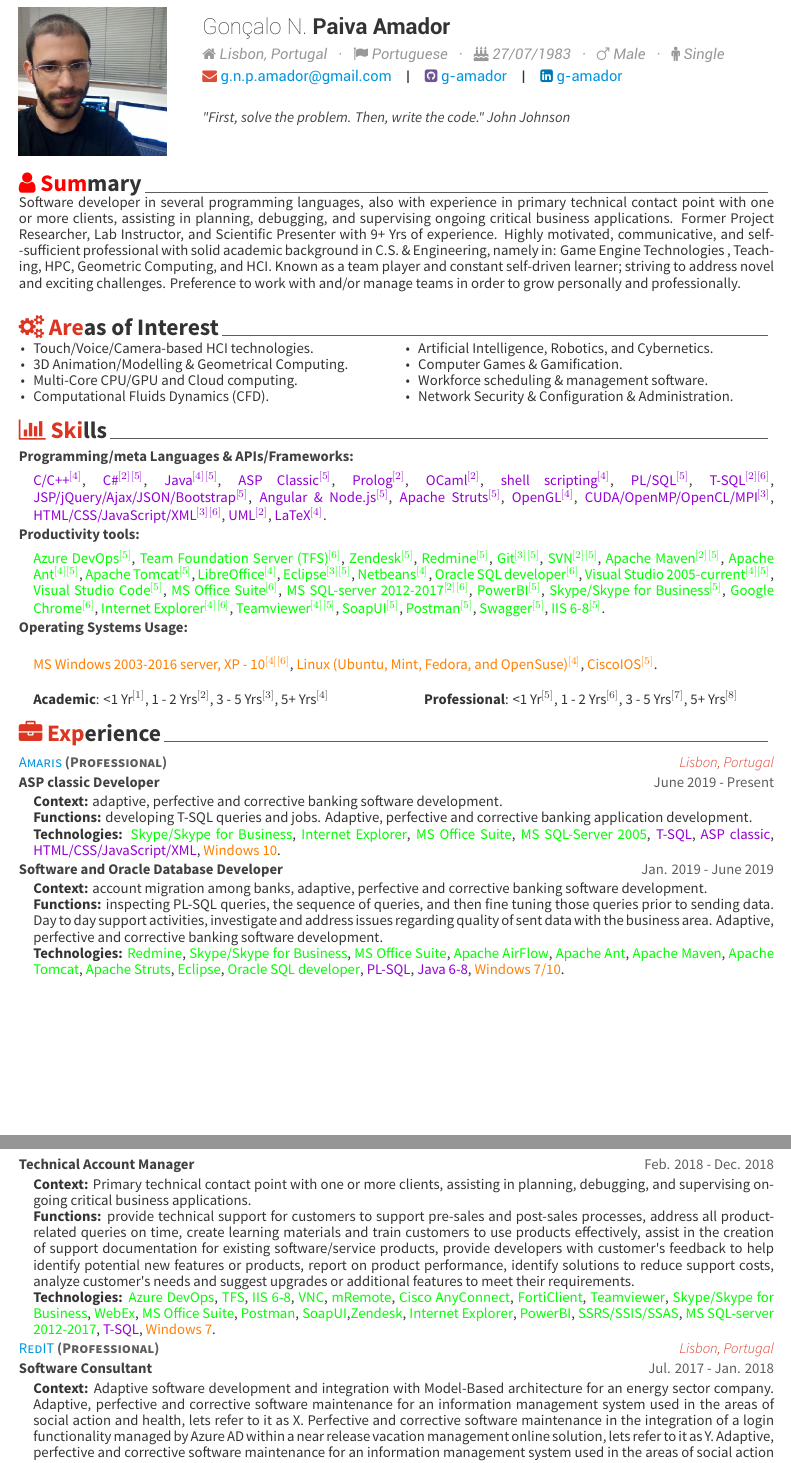
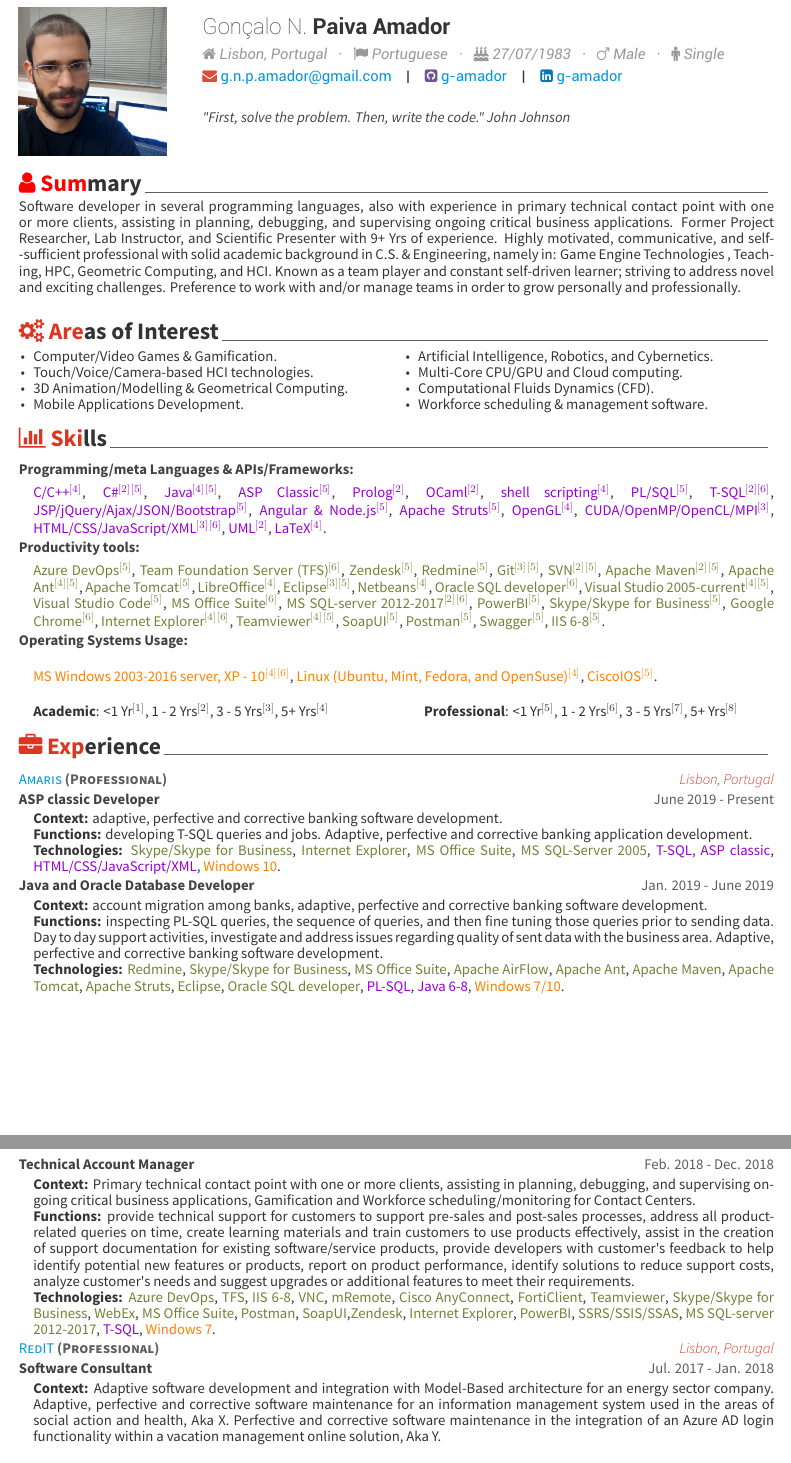
Before and after one commit to g-amador/Awesome-CV, a LaTeX CV (examples/resume.tex, which reads examples/awesome-cv.cls, examples/resume/experience.tex, examples/resume/research_interests.tex): two parts of pages 1 and 2 of 3, joined at a grey line, cut so that both start at the same text. Compiled offline with XeLaTeX.

Commit message:
"Minor corrections."

```diff
--- a/examples/awesome-cv.cls
+++ b/examples/awesome-cv.cls
@@ -177,6 +177,7 @@
 \definecolor{rainbowcolor-orange}{HTML}{FF7F00}
 \definecolor{rainbowcolor-yellow}{HTML}{CCCC00}%{FFFF00}
 \definecolor{rainbowcolor-green}{HTML}{00FF00}
+\definecolor{rainbowcolor-olive}{HTML}{708238}
 \definecolor{rainbowcolor-cyan}{HTML}{00CCCC}%{00FFFF}
 \definecolor{rainbowcolor-blue}{HTML}{3232FF}%{0000FF}
 \definecolor{rainbowcolor-indigo}{HTML}{9400D3}%{4B0082}
@@ -479,7 +480,7 @@
 
 % Others
 \newcommand{\acvSectionTopSkip}{1.0mm} %{3mm}
-\newcommand{\acvSectionContentTopSkip}{0.5mm}%{2.5mm}
+\newcommand{\acvSectionContentTopSkip}{1.5mm}%{2.5mm}
 
 
 %-------------------------------------------------------------------------------
--- a/examples/resume/experience.tex
+++ b/examples/resume/experience.tex
@@ -28,13 +28,13 @@
 		\item[] {\textbf{Context:} adaptive, perfective and corrective banking software development.
 }
 		\item[] {\textbf{Functions:} developing T-SQL queries and jobs. Adaptive, perfective and corrective banking application development.}
-		\item[] {\textbf{Technologies:} \textcolor{rainbowcolor-green}{Skype/Skype for Business}, \textcolor{rainbowcolor-green}{Internet Explorer}, \textcolor{rainbowcolor-green}{MS Office Suite}, \textcolor{rainbowcolor-green}{MS SQL-Server 2005}, \textcolor{rainbowcolor-indigo}{T-SQL}, \textcolor{rainbowcolor-indigo}{ASP classic}, \textcolor{rainbowcolor-indigo}{HTML/CSS/JavaScript/XML},  \textcolor{rainbowcolor-orange}{Windows 10}.}
+		\item[] {\textbf{Technologies:} \textcolor{rainbowcolor-olive}{Skype/Skype for Business}, \textcolor{rainbowcolor-olive}{Internet Explorer}, \textcolor{rainbowcolor-olive}{MS Office Suite}, \textcolor{rainbowcolor-olive}{MS SQL-Server 2005}, \textcolor{rainbowcolor-indigo}{T-SQL}, \textcolor{rainbowcolor-indigo}{ASP classic}, \textcolor{rainbowcolor-indigo}{HTML/CSS/JavaScript/XML},  \textcolor{rainbowcolor-orange}{Windows 10}.}
       \end{cvitems}
     }
 
 %---------------------------------------------------------
   \cventry
-    {Software and Oracle Database Developer} % Job title
+    {Java and Oracle Database Developer} % Job title
     {} % Organization
     {} % Location
     {Jan. 2019 - June 2019} % Date(s)
@@ -43,7 +43,7 @@
 		\item[] {\textbf{Context:} account migration among banks, adaptive, perfective and corrective banking software development.
 }
 		\item[] {\textbf{Functions:} inspecting PL-SQL queries, the sequence of queries, and then fine tuning those queries prior to sending data. Day to day support activities, investigate and address issues regarding quality of sent data with the business area. Adaptive, perfective and corrective banking software development.}
-		\item[] {\textbf{Technologies:} \textcolor{rainbowcolor-green}{Redmine}, \textcolor{rainbowcolor-green}{Skype/Skype for Business}, \textcolor{rainbowcolor-green}{MS Office Suite}, \textcolor{rainbowcolor-green}{Apache AirFlow}, \textcolor{rainbowcolor-green}{Apache Ant}, \textcolor{rainbowcolor-green}{Apache Maven}, \textcolor{rainbowcolor-green}{Apache Tomcat}, \textcolor{rainbowcolor-green}{Apache Struts}, \textcolor{rainbowcolor-green}{Eclipse}, \textcolor{rainbowcolor-green}{Oracle SQL developer}, \textcolor{rainbowcolor-indigo}{PL-SQL}, \textcolor{rainbowcolor-indigo}{Java 6-8}, \textcolor{rainbowcolor-orange}{Windows 7/10}.}
+		\item[] {\textbf{Technologies:} \textcolor{rainbowcolor-olive}{Redmine}, \textcolor{rainbowcolor-olive}{Skype/Skype for Business}, \textcolor{rainbowcolor-olive}{MS Office Suite}, \textcolor{rainbowcolor-olive}{Apache AirFlow}, \textcolor{rainbowcolor-olive}{Apache Ant}, \textcolor{rainbowcolor-olive}{Apache Maven}, \textcolor{rainbowcolor-olive}{Apache Tomcat}, \textcolor{rainbowcolor-olive}{Apache Struts}, \textcolor{rainbowcolor-olive}{Eclipse}, \textcolor{rainbowcolor-olive}{Oracle SQL developer}, \textcolor{rainbowcolor-indigo}{PL-SQL}, \textcolor{rainbowcolor-indigo}{Java 6-8}, \textcolor{rainbowcolor-orange}{Windows 7/10}.}
       \end{cvitems}
     }
 
@@ -55,10 +55,10 @@
     {Feb. 2018 - Dec. 2018} % Date(s)
     {
       \begin{cvitems} % Description(s) of tasks/responsibilities
-		\item[] {\textbf{Context:} Primary technical contact point with one or more clients, assisting in planning, debugging, and supervising ongoing critical business applications.}
+		\item[] {\textbf{Context:} Primary technical contact point with one or more clients, assisting in planning, debugging, and supervising ongoing critical business applications, Gamification and Workforce scheduling/monitoring for Contact Centers.}
 		\item[] {\textbf{Functions:} provide technical support for customers to support pre-sales and post-sales processes, address all product-related queries on time, create learning materials and train customers to use products effectively, assist in the creation of support documentation for existing software/service products, provide developers with customer's feedback to help identify potential new features or products, report on product performance, identify solutions to reduce support costs, analyze customer's needs and suggest upgrades or additional features to meet their requirements.}
-		\item[] {\textbf{Technologies:} \textcolor{rainbowcolor-green}{Azure DevOps}, \textcolor{rainbowcolor-green}{TFS}, \textcolor{rainbowcolor-green}{IIS 6-8}, \textcolor{rainbowcolor-green}{VNC}, \textcolor{rainbowcolor-green}{mRemote}, \textcolor{rainbowcolor-green}{Cisco AnyConnect}, %Cisco VPN client,
-\textcolor{rainbowcolor-green}{FortiClient}, \textcolor{rainbowcolor-green}{Teamviewer}, \textcolor{rainbowcolor-green}{Skype/Skype for Business}, \textcolor{rainbowcolor-green}{WebEx}, \textcolor{rainbowcolor-green}{MS Office Suite}, \textcolor{rainbowcolor-green}{Postman}, \textcolor{rainbowcolor-green}{SoapUI},\textcolor{rainbowcolor-green}{Zendesk}, \textcolor{rainbowcolor-green}{Internet Explorer}, \textcolor{rainbowcolor-green}{PowerBI}, \textcolor{rainbowcolor-green}{SSRS/SSIS/SSAS}, \textcolor{rainbowcolor-green}{MS SQL-server 2012-2017},  \textcolor{rainbowcolor-indigo}{T-SQL}, \textcolor{rainbowcolor-orange}{Windows 7}.}
+		\item[] {\textbf{Technologies:} \textcolor{rainbowcolor-olive}{Azure DevOps}, \textcolor{rainbowcolor-olive}{TFS}, \textcolor{rainbowcolor-olive}{IIS 6-8}, \textcolor{rainbowcolor-olive}{VNC}, \textcolor{rainbowcolor-olive}{mRemote}, \textcolor{rainbowcolor-olive}{Cisco AnyConnect}, %Cisco VPN client,
+\textcolor{rainbowcolor-olive}{FortiClient}, \textcolor{rainbowcolor-olive}{Teamviewer}, \textcolor{rainbowcolor-olive}{Skype/Skype for Business}, \textcolor{rainbowcolor-olive}{WebEx}, \textcolor{rainbowcolor-olive}{MS Office Suite}, \textcolor{rainbowcolor-olive}{Postman}, \textcolor{rainbowcolor-olive}{SoapUI},\textcolor{rainbowcolor-olive}{Zendesk}, \textcolor{rainbowcolor-olive}{Internet Explorer}, \textcolor{rainbowcolor-olive}{PowerBI}, \textcolor{rainbowcolor-olive}{SSRS/SSIS/SSAS}, \textcolor{rainbowcolor-olive}{MS SQL-server 2012-2017},  \textcolor{rainbowcolor-indigo}{T-SQL}, \textcolor{rainbowcolor-orange}{Windows 7}.}
       \end{cvitems}
     }
 
@@ -72,14 +72,13 @@
       \begin{cvitems} % Description(s) of tasks/responsibilities
 		\item[] {\textbf{Context:}
 Adaptive software development and integration with Model-Based architecture for an energy sector company. %(cannot disclose from which due to confidentiality agreement terms).
-Adaptive, perfective and corrective software maintenance for an information management system used in the areas of social action and health, %(cannot disclose from which due to confidentiality agreement terms)
-lets refer to it as X. Perfective and corrective software maintenance in the integration of a login functionality managed by Azure AD within a near release vacation management online solution, lets refer to it as Y.
-Adaptive, perfective and corrective software maintenance for an information management system used in the areas of social action and health %(cannot disclose from which due to confidentiality agreement terms)
-, lets refer to it as X.}
+Adaptive, perfective and corrective software maintenance for an information management system used in the areas of social action and health%(cannot disclose from which due to confidentiality agreement terms)
+, Aka X.
+Perfective and corrective software maintenance in the integration of an Azure AD login functionality within a vacation management online solution, Aka Y.}
 		\item[] {\textbf{Functions:} Integration of Uber-like functionalities into existing Model-Based architecture modules. PL-SQL database replication. Integration, algorithm development, and prototyping of route calculation and schedule assigning software into existing Model-Based architecture modules.
-		Extension and maintenance of all Model-View-Controller (MVC) functionalities, including models, views, controllers, and SQL scripts to update and include new functionalities on X database. Functional and aesthetic bug resolution in views, controllers, and models of X.
-		Study of Azure AD usage scenarios. Assessment on how to integrate (at the time) Y login process with Azure AD.}
-		\item[] {\textbf{Technologies:} \textcolor{rainbowcolor-green}{Azure AD}, \textcolor{rainbowcolor-green}{Slack}, \textcolor{rainbowcolor-green}{TFS}, \textcolor{rainbowcolor-green}{Git}, \textcolor{rainbowcolor-green}{Visual Studio 2013 \& 2017}, \textcolor{rainbowcolor-green}{Visual Studio Code}, \textcolor{rainbowcolor-green}{MS SQL-server 2014 \& 2016}, \textcolor{rainbowcolor-green}{Oracle SQL developer}, \textcolor{rainbowcolor-indigo}{C\#}, \textcolor{rainbowcolor-indigo}{T-SQL}, \textcolor{rainbowcolor-indigo}{PL-SQL}, \textcolor{rainbowcolor-indigo}{Angular2/4}, \textcolor{rainbowcolor-indigo}{JSP/jQuery/Ajax/JSON/Bootstrap}, \textcolor{rainbowcolor-indigo}{Node.js}, \textcolor{rainbowcolor-indigo}{JavaScript}, \textcolor{rainbowcolor-orange}{Windows 7}.}
+		Extension and maintenance of all Model-View-Controller (MVC) functionalities to update and include new functionalities on X database. Functional and aesthetic bug resolution in views, controllers, and models of X.
+		Study of Azure AD usage scenarios. Y login integration with Azure AD.}
+		\item[] {\textbf{Technologies:} \textcolor{rainbowcolor-olive}{Azure AD}, \textcolor{rainbowcolor-olive}{Slack}, \textcolor{rainbowcolor-olive}{TFS}, \textcolor{rainbowcolor-olive}{Git}, \textcolor{rainbowcolor-olive}{Visual Studio 2013 \& 2017}, \textcolor{rainbowcolor-olive}{Visual Studio Code}, \textcolor{rainbowcolor-olive}{MS SQL-server 2014 \& 2016}, \textcolor{rainbowcolor-olive}{Oracle SQL developer}, \textcolor{rainbowcolor-indigo}{C\#}, \textcolor{rainbowcolor-indigo}{T-SQL}, \textcolor{rainbowcolor-indigo}{PL-SQL}, \textcolor{rainbowcolor-indigo}{Angular2/4}, \textcolor{rainbowcolor-indigo}{JSP/jQuery/Ajax/JSON/Bootstrap}, \textcolor{rainbowcolor-indigo}{Node.js}, \textcolor{rainbowcolor-indigo}{JavaScript}, \textcolor{rainbowcolor-orange}{Windows 7}.}
       \end{cvitems}
     }
 
--- a/examples/resume/research_interests.tex
+++ b/examples/resume/research_interests.tex
@@ -21,14 +21,15 @@
 	  \vspace{-1.7cm}
       \begin{multicols}{2}
       \begin{cvitems}
+		\item {Computer/Video Games \& Gamification.}
         \item {Touch/Voice/Camera-based HCI technologies.}
         \item {3D Animation/Modelling \& Geometrical Computing.}
+        \item {Mobile Applications Development.}
+        \item {Artificial Intelligence, Robotics, and Cybernetics.}
         \item {Multi-Core CPU/GPU and Cloud computing.}
         \item {Computational Fluids Dynamics (CFD).}
-        \item {Artificial Intelligence, Robotics, and Cybernetics.}
-        \item {Computer Games \& Gamification.}
         \item {Workforce scheduling \& management software.}
-        \item {Network Security \& Configuration \& Administration.}
+        %\item {Network Security \& Configuration \& Administration.}
       \end{cvitems}
 	  \end{multicols}
 	  \vspace{-0.5cm}
--- a/examples/resume/skills.tex
+++ b/examples/resume/skills.tex
@@ -70,36 +70,36 @@
       \vspace{0.1cm}
       \begin{cvitems} % Description(s)
         \item[] {
-        \textcolor{rainbowcolor-green}{Azure DevOps\ref{5}{$^{[5]}$}},
-        \textcolor{rainbowcolor-green}{Team Foundation Server (TFS)\ref{6}{$^{[6]}$}},
-        \textcolor{rainbowcolor-green}{Zendesk\ref{5}{$^{[5]}$}},
-        \textcolor{rainbowcolor-green}{Redmine\ref{5}{$^{[5]}$}},
-        %\textcolor{rainbowcolor-green}{Slack\ref{5}{$^{[5]}$}},
-        \textcolor{rainbowcolor-green}{Git\ref{3}{$^{[3]}$}\ref{5}{$^{[5]}$}},
-        \textcolor{rainbowcolor-green}{SVN\ref{2}{$^{[2]}$}\ref{5}{$^{[5]}$}},
-        \textcolor{rainbowcolor-green}{Apache Maven\ref{2}{$^{[2]}$}\ref{5}{$^{[5]}$}},
-        \textcolor{rainbowcolor-green}{Apache Ant\ref{4}{$^{[4]}$}\ref{5}{$^{[5]}$}},
-        \textcolor{rainbowcolor-green}{Apache Tomcat\ref{5}{$^{[5]}$}},
-        %\textcolor{rainbowcolor-green}{Blender\ref{2}{$^{[2]}$}},
-        %\textcolor{rainbowcolor-green}{JMonkeyEngine\ref{2}{$^{[2]}$}},
-        \textcolor{rainbowcolor-green}{LibreOffice\ref{4}{$^{[4]}$}},
-        \textcolor{rainbowcolor-green}{Eclipse\ref{3}{$^{[3]}$}\ref{5}{$^{[5]}$}},
-        \textcolor{rainbowcolor-green}{Netbeans\ref{4}{$^{[4]}$}},
-        \textcolor{rainbowcolor-green}{Oracle SQL developer\ref{6}{$^{[6]}$}},
-        \textcolor{rainbowcolor-green}{Visual Studio 2005-current\ref{4}{$^{[4]}$}\ref{5}{$^{[5]}$}},
-        \textcolor{rainbowcolor-green}{Visual Studio Code\ref{5}{$^{[5]}$}},
-        \textcolor{rainbowcolor-green}{MS Office Suite\ref{6}{$^{[6]}$}},
-        \textcolor{rainbowcolor-green}{MS SQL-server 2012-2017\ref{2}{$^{[2]}$}\ref{6}{$^{[6]}$}},
-		%\textcolor{rainbowcolor-green}{SSRS/SSIS/SSAS\ref{5}{$^{[5]}$}},
-		\textcolor{rainbowcolor-green}{PowerBI\ref{5}{$^{[5]}$}},
-        \textcolor{rainbowcolor-green}{Skype/Skype for Business\ref{5}{$^{[5]}$}},
-        %\textcolor{rainbowcolor-green}{WebEx\ref{5}{$^{[5]}$}},
-        \textcolor{rainbowcolor-green}{Google Chrome\ref{6}{$^{[6]}$}},
-        \textcolor{rainbowcolor-green}{Internet Explorer\ref{4}{$^{[4]}$}\ref{6}{$^{[6]}$}},
-        \textcolor{rainbowcolor-green}{Teamviewer\ref{4}{$^{[4]}$}\ref{5}{$^{[5]}$}},
-        \textcolor{rainbowcolor-green}{SoapUI\ref{5}{$^{[5]}$}},
-        \textcolor{rainbowcolor-green}{Postman\ref{5}{$^{[5]}$}},
-        \textcolor{rainbowcolor-green}{Swagger\ref{5}{$^{[5]}$}},
+        \textcolor{rainbowcolor-olive}{Azure DevOps\ref{5}{$^{[5]}$}},
+        \textcolor{rainbowcolor-olive}{Team Foundation Server (TFS)\ref{6}{$^{[6]}$}},
+        \textcolor{rainbowcolor-olive}{Zendesk\ref{5}{$^{[5]}$}},
+        \textcolor{rainbowcolor-olive}{Redmine\ref{5}{$^{[5]}$}},
+        %\textcolor{rainbowcolor-olive}{Slack\ref{5}{$^{[5]}$}},
+        \textcolor{rainbowcolor-olive}{Git\ref{3}{$^{[3]}$}\ref{5}{$^{[5]}$}},
+        \textcolor{rainbowcolor-olive}{SVN\ref{2}{$^{[2]}$}\ref{5}{$^{[5]}$}},
+        \textcolor{rainbowcolor-olive}{Apache Maven\ref{2}{$^{[2]}$}\ref{5}{$^{[5]}$}},
+        \textcolor{rainbowcolor-olive}{Apache Ant\ref{4}{$^{[4]}$}\ref{5}{$^{[5]}$}},
+        \textcolor{rainbowcolor-olive}{Apache Tomcat\ref{5}{$^{[5]}$}},
+        %\textcolor{rainbowcolor-olive}{Blender\ref{2}{$^{[2]}$}},
+        %\textcolor{rainbowcolor-olive}{JMonkeyEngine\ref{2}{$^{[2]}$}},
+        \textcolor{rainbowcolor-olive}{LibreOffice\ref{4}{$^{[4]}$}},
+        \textcolor{rainbowcolor-olive}{Eclipse\ref{3}{$^{[3]}$}\ref{5}{$^{[5]}$}},
+        \textcolor{rainbowcolor-olive}{Netbeans\ref{4}{$^{[4]}$}},
+        \textcolor{rainbowcolor-olive}{Oracle SQL developer\ref{6}{$^{[6]}$}},
+        \textcolor{rainbowcolor-olive}{Visual Studio 2005-current\ref{4}{$^{[4]}$}\ref{5}{$^{[5]}$}},
+        \textcolor{rainbowcolor-olive}{Visual Studio Code\ref{5}{$^{[5]}$}},
+        \textcolor{rainbowcolor-olive}{MS Office Suite\ref{6}{$^{[6]}$}},
+        \textcolor{rainbowcolor-olive}{MS SQL-server 2012-2017\ref{2}{$^{[2]}$}\ref{6}{$^{[6]}$}},
+		%\textcolor{rainbowcolor-olive}{SSRS/SSIS/SSAS\ref{5}{$^{[5]}$}},
+		\textcolor{rainbowcolor-olive}{PowerBI\ref{5}{$^{[5]}$}},
+        \textcolor{rainbowcolor-olive}{Skype/Skype for Business\ref{5}{$^{[5]}$}},
+        %\textcolor{rainbowcolor-olive}{WebEx\ref{5}{$^{[5]}$}},
+        \textcolor{rainbowcolor-olive}{Google Chrome\ref{6}{$^{[6]}$}},
+        \textcolor{rainbowcolor-olive}{Internet Explorer\ref{4}{$^{[4]}$}\ref{6}{$^{[6]}$}},
+        \textcolor{rainbowcolor-olive}{Teamviewer\ref{4}{$^{[4]}$}\ref{5}{$^{[5]}$}},
+        \textcolor{rainbowcolor-olive}{SoapUI\ref{5}{$^{[5]}$}},
+        \textcolor{rainbowcolor-olive}{Postman\ref{5}{$^{[5]}$}},
+        \textcolor{rainbowcolor-olive}{Swagger\ref{5}{$^{[5]}$}},
         %\textbf{Mozilla Firefox}
         %\textbf{Gimp}
         %\textbf{WhatsApp}\ref{5}{$^{[5]}$}
```
Also changed, not shown: examples/resume/certifications.tex (+2 -2 lines), examples/resume/education.tex (+2 -2 lines), examples/resume-0.png, examples/resume.pdf, examples/resume_academico.pdf (deleted), examples/resume/experience.tex (8 more changed lines), examples/resume/skills.tex (12 more changed lines), 3 other files.
